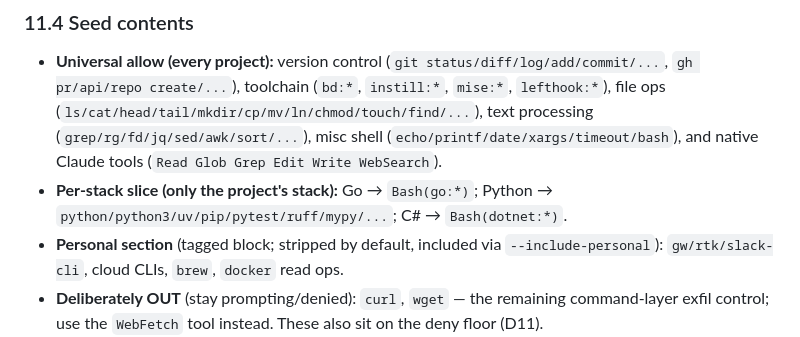
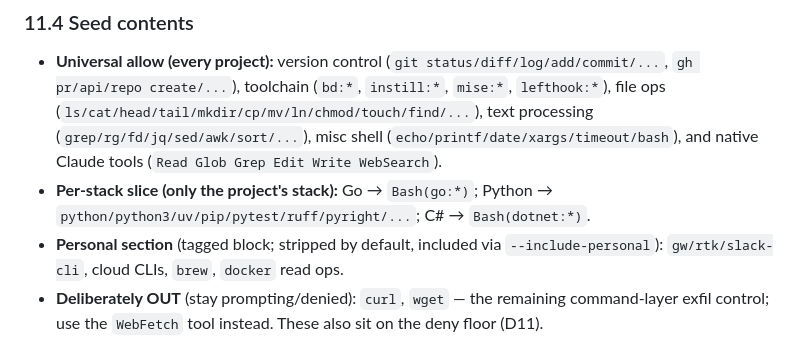
Before and after one commit to AvogadroSG1/agentic_template_start, a Markdown page: docs/SPEC.md, the part around the change. Rendered like a GitHub page.

Commit message:
checkpoint: edit docs/SPEC.md [claude-auto]

```diff
--- a/docs/SPEC.md
+++ b/docs/SPEC.md
@@ -459,7 +459,7 @@ canonical embedded source file (separate sections), refreshing on independent ca
   (`grep/rg/fd/jq/sed/awk/sort/...`), misc shell (`echo/printf/date/xargs/timeout/bash`), and
   native Claude tools (`Read Glob Grep Edit Write WebSearch`).
 - **Per-stack slice (only the project's stack):** Go → `Bash(go:*)`; Python →
-  `python/python3/uv/pip/pytest/ruff/mypy/...`; C# → `Bash(dotnet:*)`.
+  `python/python3/uv/pip/pytest/ruff/pyright/...`; C# → `Bash(dotnet:*)`.
 - **Personal section** (tagged block; stripped by default, included via `--include-personal`):
   `gw/rtk/slack-cli`, cloud CLIs, `brew`, `docker` read ops.
 - **Deliberately OUT** (stay prompting/denied): `curl`, `wget` — the remaining command-layer exfil
```
